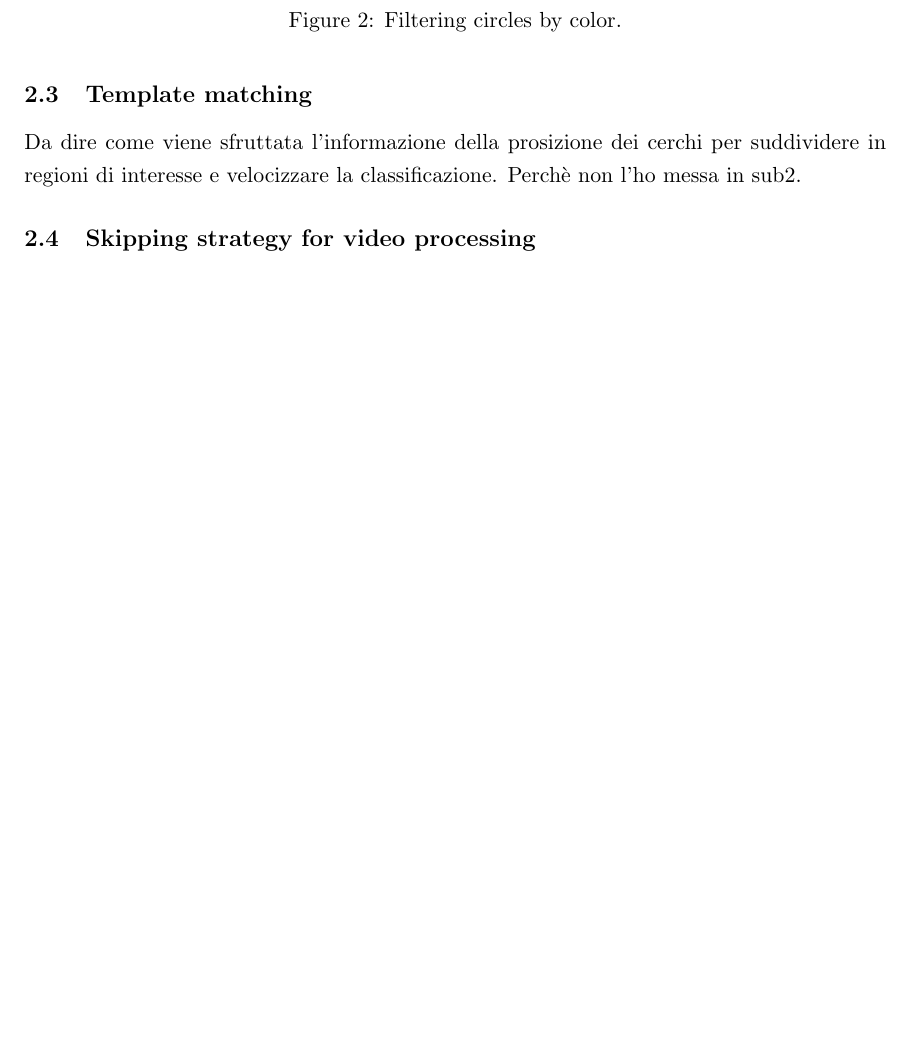
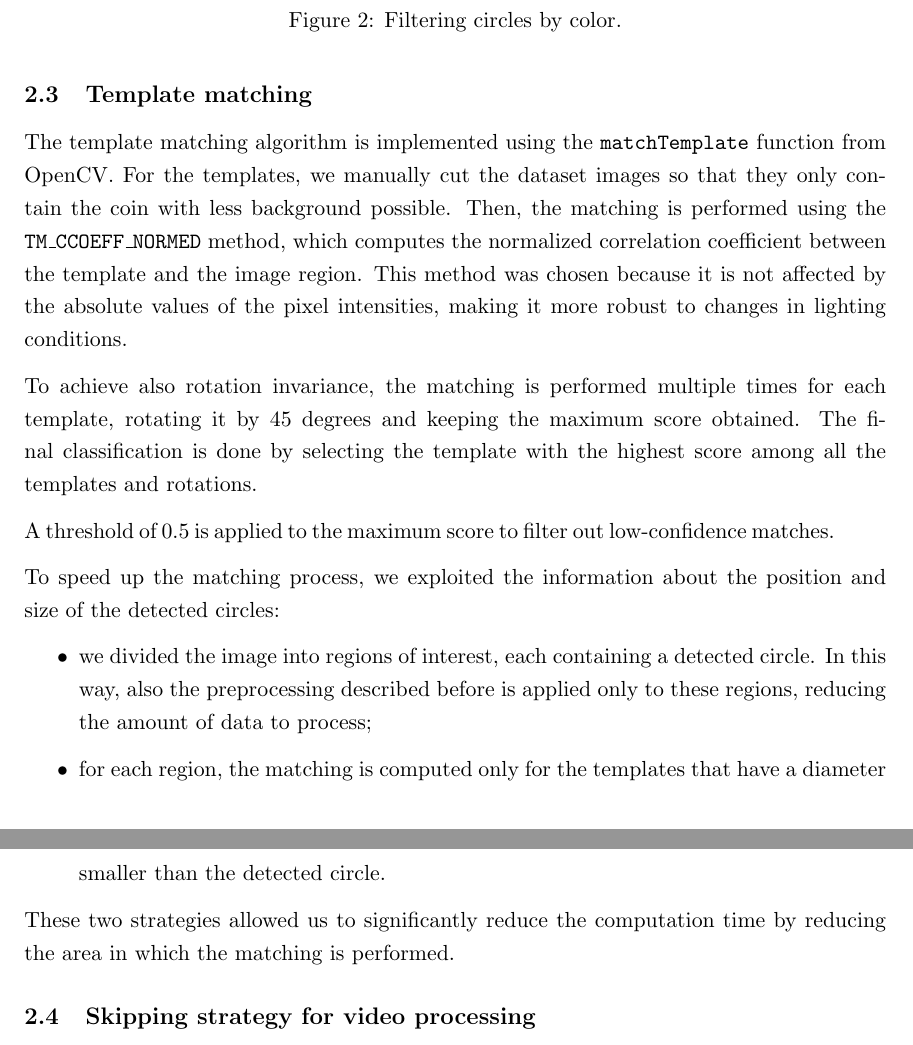
Before and after one commit to EdoardoFurlanUni/Final-project-Computer-Vision, a LaTeX document (report/main.tex, which reads report/Section1/sub3.tex): part of page 3 of 3 before the commit and two parts of pages 3 and 4 of 4 after it, the two joined at a grey line, cut so that both start at the same text, the shorter picture padded with empty space. Compiled offline with pdfLaTeX.

Commit message:
report sec 2.3 Template matching

```diff
--- a/report/Section1/sub3.tex
+++ b/report/Section1/sub3.tex
@@ -1,3 +1,17 @@
 
-Da dire come viene sfruttata l'informazione della prosizione dei cerchi per suddividere in regioni di interesse e velocizzare la classificazione.
-Perchè non l'ho messa in sub2.
+The template matching algorithm is implemented using the \texttt{matchTemplate} function from OpenCV.
+For the templates, we manually cut the dataset images so that they only contain the coin with less background possible.
+Then, the matching is performed using the \texttt{TM\_CCOEFF\_NORMED} method, which computes the normalized correlation coefficient between the template and the image region.
+This method was chosen because it is not affected by the absolute values of the pixel intensities, making it more robust to changes in lighting conditions.
+
+To achieve also rotation invariance, the matching is performed multiple times for each template, rotating it by 45 degrees and keeping the maximum score obtained.
+The final classification is done by selecting the template with the highest score among all the templates and rotations.
+
+A threshold of $0.5$ is applied to the maximum score to filter out low-confidence matches.
+
+To speed up the matching process, we exploited the information about the position and size of the detected circles:
+\begin{itemize}
+    \item we divided the image into regions of interest, each containing a detected circle. In this way, also the preprocessing described before is applied only to these regions, reducing the amount of data to process;
+    \item for each region, the matching is computed only for the templates that have a diameter smaller than the detected circle.
+\end{itemize}
+These two strategies allowed us to significantly reduce the computation time by reducing the area in which the matching is performed.
```
